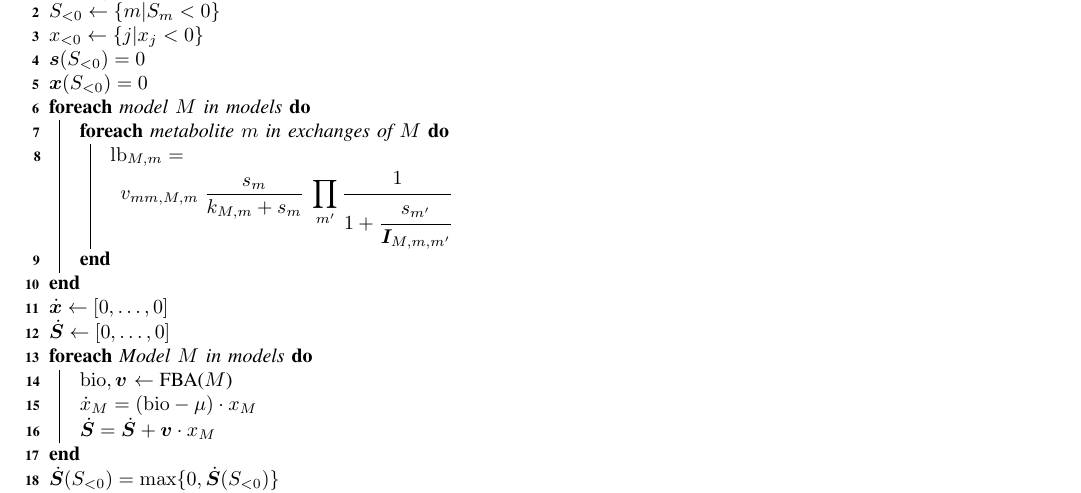
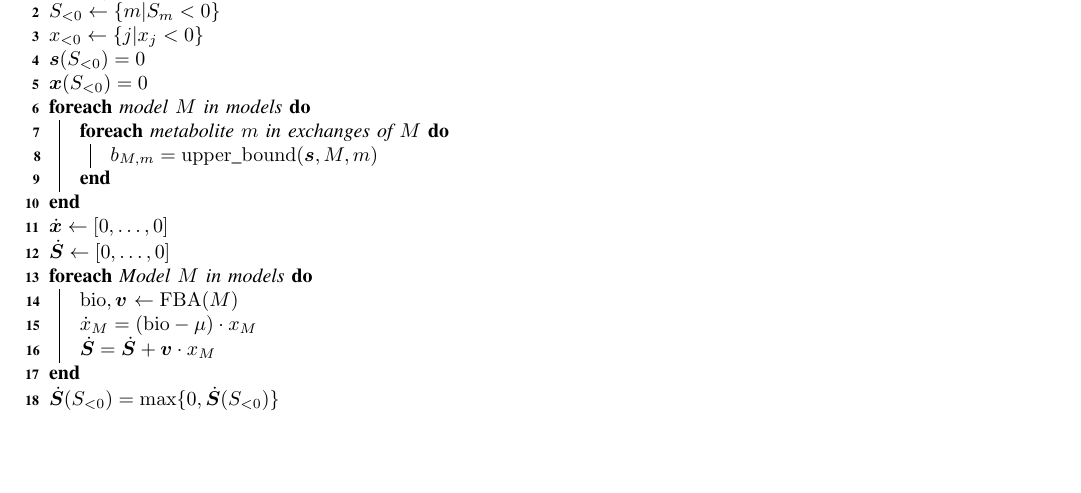
Before and after one commit to Doeme/ISB18, a LaTeX paper (final_project/final_report/final_report.tex, which reads final_project/final_report/chap_methods.tex): part of page 4 of 6, cut so that both start at the same text, the shorter picture padded with empty space. Compiled offline with pdfLaTeX.

Commit message:
Updated pseudo-code to new variable/constant names (michaelis-menten) and use function to update upper bounds instead of formula

```diff
--- a/final_project/final_report/chap_methods.tex
+++ b/final_project/final_report/chap_methods.tex
@@ -263,7 +263,6 @@ Furthermore a list of all exchange metabolites in the environment, the bacteria
     \KwIn{bacteria populations $x_j$, metabolite counts $S_i$}
     \KwOut{slope of bacteria and metabolite densities $\dot{x}_j, \dot{s}_i$}
     \KwData{bacteria models $\model_j$, Michaelis-Menten constants of model $M$ $\v{k}_{M}$, inhibition matrices of model $M$  $\mat{I}_{M}$, Total volume $V$}
-    \def\lb{\mathrm{lb}}
 
     $s_i \KwAssign \frac{S_i}{V}$\;
 
@@ -276,7 +275,8 @@ Furthermore a list of all exchange metabolites in the environment, the bacteria
 
 	\ForEach{model $M$ in models}{
 		\ForEach{metabolite $m$ in exchanges of $M$}{
-			$\displaystyle \lb_{M,m} = v_{mm,M,m} \; \frac{s_m}{k_{M,m}+s_m} \; \prod_{m'} \cfrac{1}{1+\cfrac{s_{m'}}{\mat{I}_{M,m,m'}}}$\;
+%			$\displaystyle b_{M,m} = v_{max,M,m} \; \frac{s_m}{k_{M,m}+s_m} \; \prod_{m'} \cfrac{1}{1+\cfrac{s_{m'}}{\mat{I}_{M,m,m'}}}$\;
+			$b_{M,m} = \mathrm {upper\_bound}(\v{s}, M, m)$
 		}
 	}
 
```
Also changed, not shown: final_project/final_report/chap_methods.tex (2 more changed lines).
